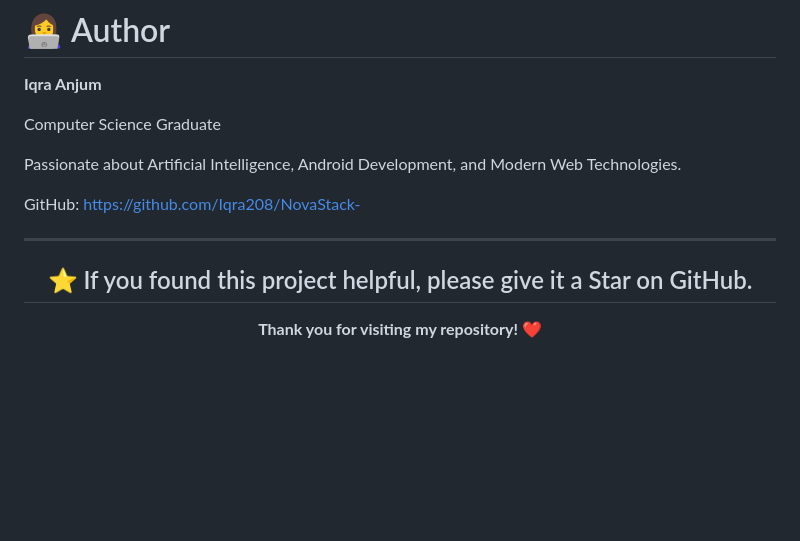
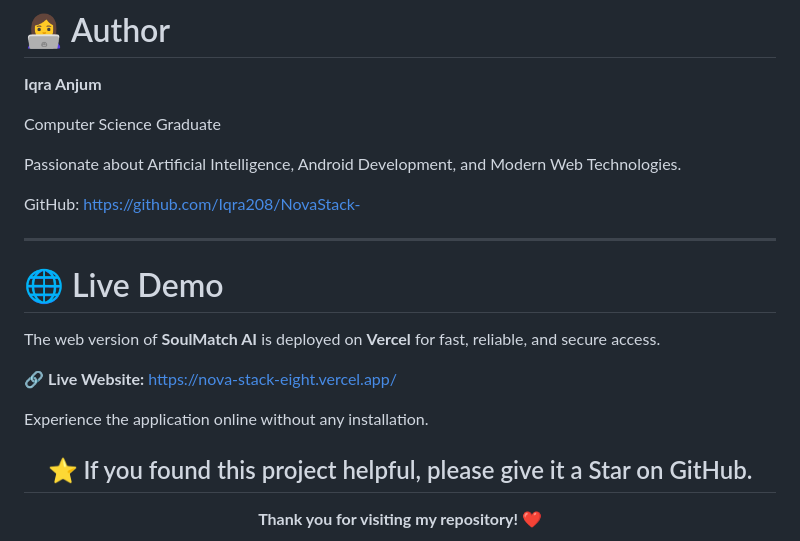
Before and after one commit to Iqra208/NovaStack-, a Markdown page: README.md, the part around the change. Rendered like a GitHub page; blank space fills up the shorter version.

```diff
--- a/README.md
+++ b/README.md
@@ -242,6 +242,13 @@ GitHub:
 https://github.com/Iqra208/NovaStack-
 
 ---
+# 🌐 Live Demo
+
+The web version of **SoulMatch AI** is deployed on **Vercel** for fast, reliable, and secure access.
+
+🔗 **Live Website:** https://nova-stack-eight.vercel.app/
+
+Experience the application online without any installation.
 
 <div align="center">
 
```
